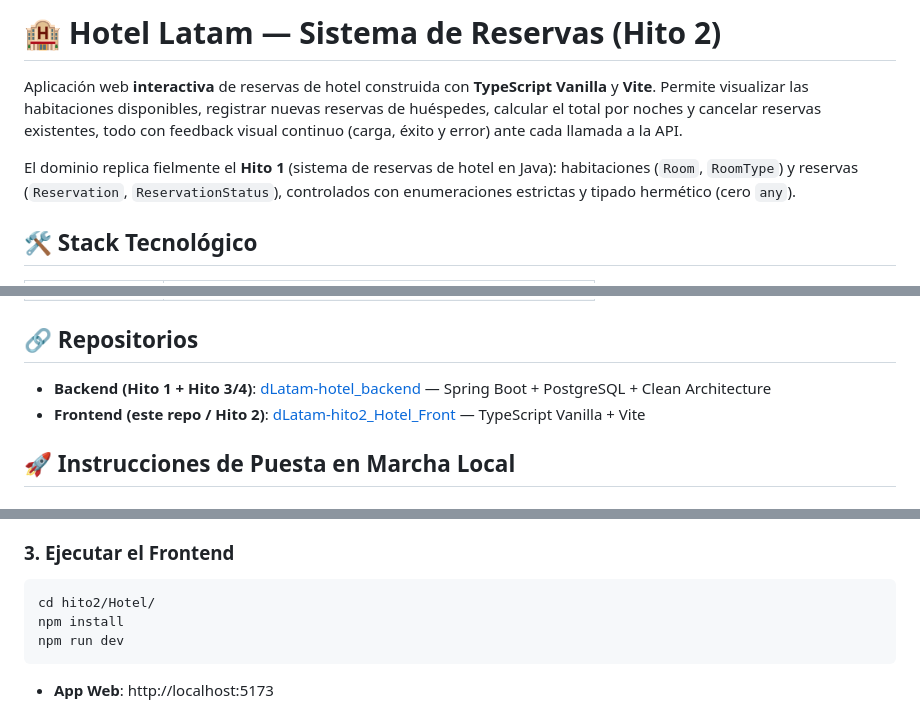
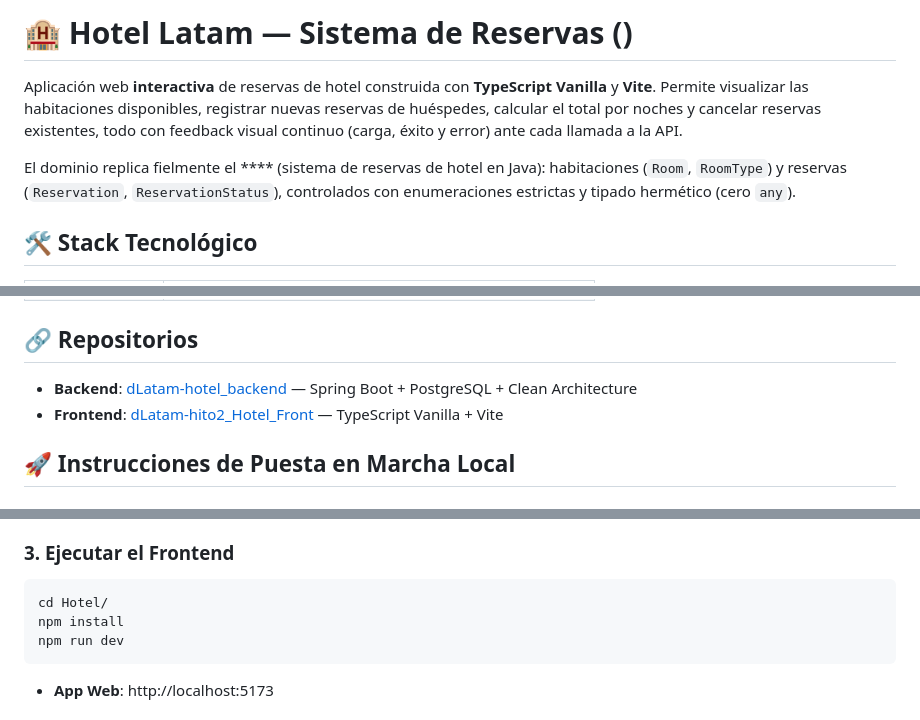
Before and after one commit to edosdev/dLatam-hotel_frontend, a Markdown page: README.md, 3 parts joined by grey strips. Drawn GitHub-style.

Commit message:
docs: limpiar nombres de repositorios en README

````diff
--- a/README.md
+++ b/README.md
@@ -1,11 +1,11 @@
-# 🏨 Hotel Latam — Sistema de Reservas (Hito 2)
+# 🏨 Hotel Latam — Sistema de Reservas ()
 
 Aplicación web **interactiva** de reservas de hotel construida con **TypeScript Vanilla** y **Vite**.
 Permite visualizar las habitaciones disponibles, registrar nuevas reservas de huéspedes,
 calcular el total por noches y cancelar reservas existentes, todo con feedback visual continuo
 (carga, éxito y error) ante cada llamada a la API.
 
-El dominio replica fielmente el **Hito 1** (sistema de reservas de hotel en Java): habitaciones
+El dominio replica fielmente el **** (sistema de reservas de hotel en Java): habitaciones
 (`Room`, `RoomType`) y reservas (`Reservation`, `ReservationStatus`), controlados con
 enumeraciones estrictas y tipado hermético (cero `any`).
 
@@ -22,8 +22,8 @@ enumeraciones estrictas y tipado hermético (cero `any`).
 
 ## 🔗 Repositorios
 
-- **Backend (Hito 1 + Hito 3/4)**: [dLatam-hotel_backend](https://github.com/edosdev/dLatam-hotel_backend) — Spring Boot + PostgreSQL + Clean Architecture
-- **Frontend (este repo / Hito 2)**: [dLatam-hito2_Hotel_Front](https://github.com/edosdev/dLatam-hito2_Hotel_Front) — TypeScript Vanilla + Vite
+- **Backend**: [dLatam-hotel_backend](https://github.com/edosdev/dLatam-hotel_backend) — Spring Boot + PostgreSQL + Clean Architecture
+- **Frontend**: [dLatam-hito2_Hotel_Front](https://github.com/edosdev/dLatam-hito2_Hotel_Front) — TypeScript Vanilla + Vite
 
 ## 🚀 Instrucciones de Puesta en Marcha Local
 
@@ -47,7 +47,7 @@ mvn spring-boot:run
 ### 3. Ejecutar el Frontend
 
 ```bash
-cd hito2/Hotel/
+cd Hotel/
 npm install
 npm run dev
 ```
````
